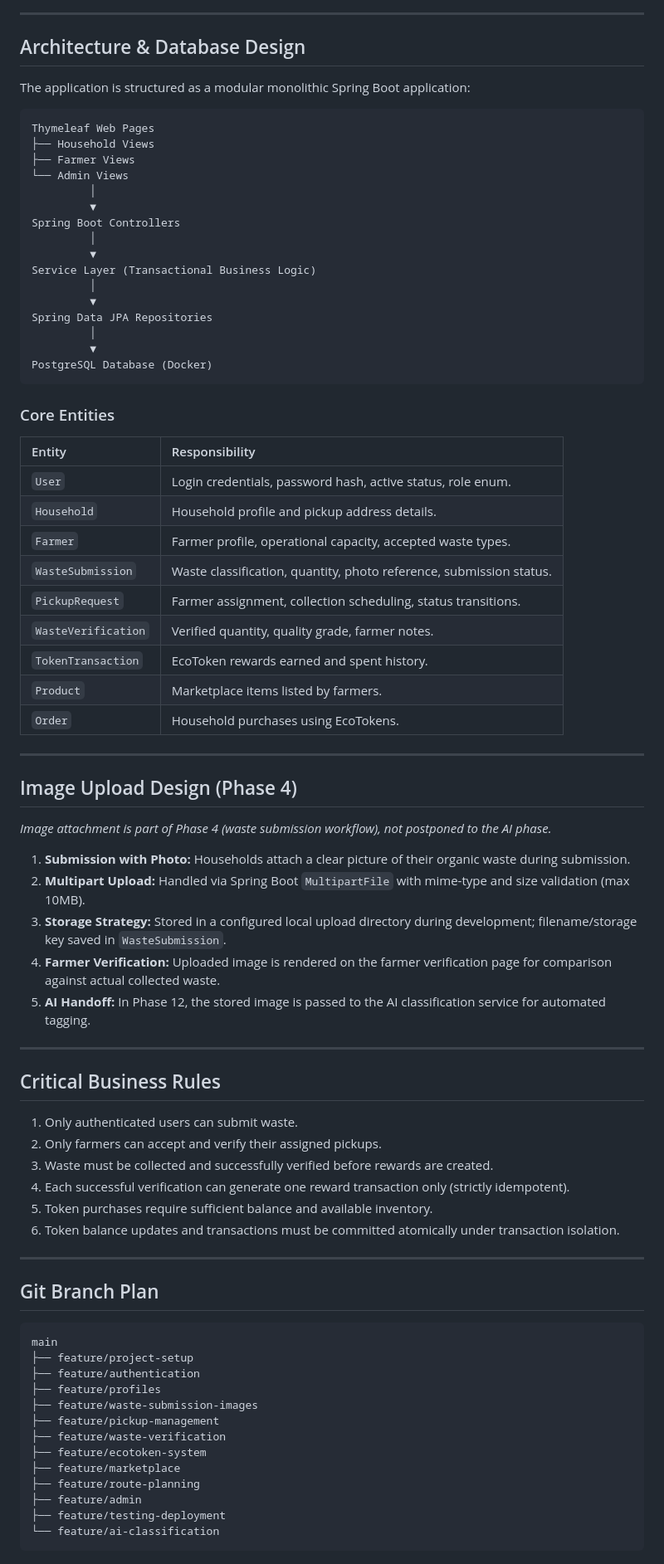
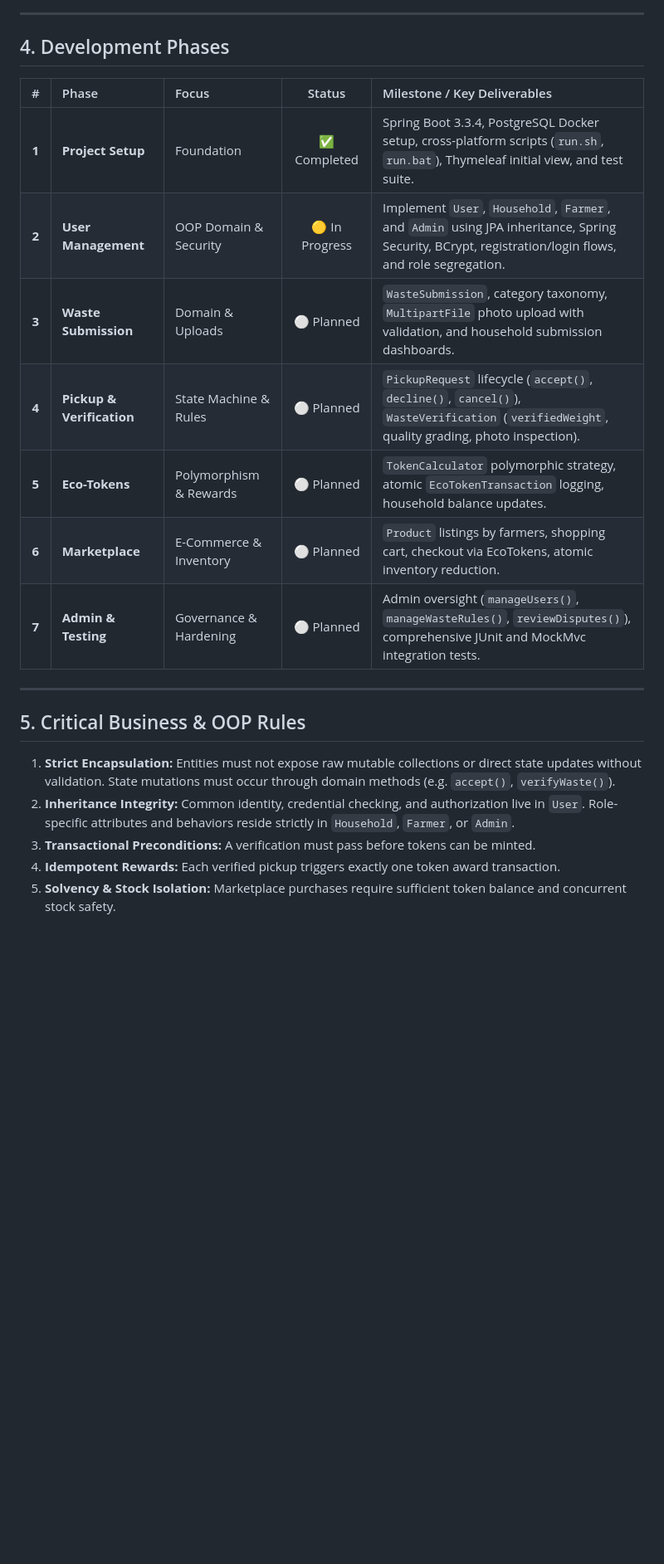
Before and after one commit to klrab3490/AgroLoop, a Markdown page: ROADMAP.md, the part around one of its changes. Shown at 83% size. Rendered like a GitHub page; blank space fills up the shorter version.

````diff
--- a/ROADMAP.md
+++ b/ROADMAP.md
@@ -42,82 +132,24 @@ The first eight phases form the core application; route planning, administration
 
 ---
 
-## Architecture & Database Design
+## 4. Development Phases
 
-The application is structured as a modular monolithic Spring Boot application:
-
-```
-Thymeleaf Web Pages
-├── Household Views
-├── Farmer Views
-└── Admin Views
-         │
-         ▼
-Spring Boot Controllers
-         │
-         ▼
-Service Layer (Transactional Business Logic)
-         │
-         ▼
-Spring Data JPA Repositories
-         │
-         ▼
-PostgreSQL Database (Docker)
-```
-
-### Core Entities
-
-| Entity | Responsibility |
-| :--- | :--- |
-| `User` | Login credentials, password hash, active status, role enum. |
-| `Household` | Household profile and pickup address details. |
-| `Farmer` | Farmer profile, operational capacity, accepted waste types. |
-| `WasteSubmission` | Waste classification, quantity, photo reference, submission status. |
-| `PickupRequest` | Farmer assignment, collection scheduling, status transitions. |
-| `WasteVerification` | Verified quantity, quality grade, farmer notes. |
-| `TokenTransaction` | EcoToken rewards earned and spent history. |
-| `Product` | Marketplace items listed by farmers. |
-| `Order` | Household purchases using EcoTokens. |
+| # | Phase | Focus | Status | Milestone / Key Deliverables |
+| :---: | :--- | :--- | :---: | :--- |
+| **1** | **Project Setup** | Foundation | ✅ Completed | Spring Boot 3.3.4, PostgreSQL Docker setup, cross-platform scripts (`run.sh`, `run.bat`), Thymeleaf initial view, and test suite. |
+| **2** | **User Management** | OOP Domain & Security | 🟡 In Progress | Implement `User`, `Household`, `Farmer`, and `Admin` using JPA inheritance, Spring Security, BCrypt, registration/login flows, and role segregation. |
+| **3** | **Waste Submission** | Domain & Uploads | ⚪ Planned | `WasteSubmission`, category taxonomy, `MultipartFile` photo upload with validation, and household submission dashboards. |
+| **4** | **Pickup & Verification** | State Machine & Rules | ⚪ Planned | `PickupRequest` lifecycle (`accept()`, `decline()`, `cancel()`), `WasteVerification` (`verifiedWeight`, quality grading, photo inspection). |
+| **5** | **Eco-Tokens** | Polymorphism & Rewards | ⚪ Planned | `TokenCalculator` polymorphic strategy, atomic `EcoTokenTransaction` logging, household balance updates. |
+| **6** | **Marketplace** | E-Commerce & Inventory | ⚪ Planned | `Product` listings by farmers, shopping cart, checkout via EcoTokens, atomic inventory reduction. |
+| **7** | **Admin & Testing** | Governance & Hardening | ⚪ Planned | Admin oversight (`manageUsers()`, `manageWasteRules()`, `reviewDisputes()`), comprehensive JUnit and MockMvc integration tests. |
 
 ---
 
-## Image Upload Design (Phase 4)
+## 5. Critical Business & OOP Rules
 
-*Image attachment is part of Phase 4 (waste submission workflow), not postponed to the AI phase.*
-
-1. **Submission with Photo:** Households attach a clear picture of their organic waste during submission.
-2. **Multipart Upload:** Handled via Spring Boot `MultipartFile` with mime-type and size validation (max 10MB).
-3. **Storage Strategy:** Stored in a configured local upload directory during development; filename/storage key saved in `WasteSubmission`.
-4. **Farmer Verification:** Uploaded image is rendered on the farmer verification page for comparison against actual collected waste.
-5. **AI Handoff:** In Phase 12, the stored image is passed to the AI classification service for automated tagging.
-
----
-
-## Critical Business Rules
-
-1. Only authenticated users can submit waste.
-2. Only farmers can accept and verify their assigned pickups.
-3. Waste must be collected and successfully verified before rewards are created.
-4. Each successful verification can generate one reward transaction only (strictly idempotent).
-5. Token purchases require sufficient balance and available inventory.
-6. Token balance updates and transactions must be committed atomically under transaction isolation.
-
----
-
-## Git Branch Plan
-
-```
-main
-├── feature/project-setup
-├── feature/authentication
-├── feature/profiles
-├── feature/waste-submission-images
-├── feature/pickup-management
-├── feature/waste-verification
-├── feature/ecotoken-system
-├── feature/marketplace
-├── feature/route-planning
-├── feature/admin
-├── feature/testing-deployment
-└── feature/ai-classification
-```
+1. **Strict Encapsulation:** Entities must not expose raw mutable collections or direct state updates without validation. State mutations must occur through domain methods (e.g. `accept()`, `verifyWaste()`).
+2. **Inheritance Integrity:** Common identity, credential checking, and authorization live in `User`. Role-specific attributes and behaviors reside strictly in `Household`, `Farmer`, or `Admin`.
+3. **Transactional Preconditions:** A verification must pass before tokens can be minted.
+4. **Idempotent Rewards:** Each verified pickup triggers exactly one token award transaction.
+5. **Solvency & Stock Isolation:** Marketplace purchases require sufficient token balance and concurrent stock safety.
````
Also changed, not shown: other parts of ROADMAP.md (+117 -27 lines), README.md (+126 -31 lines).
